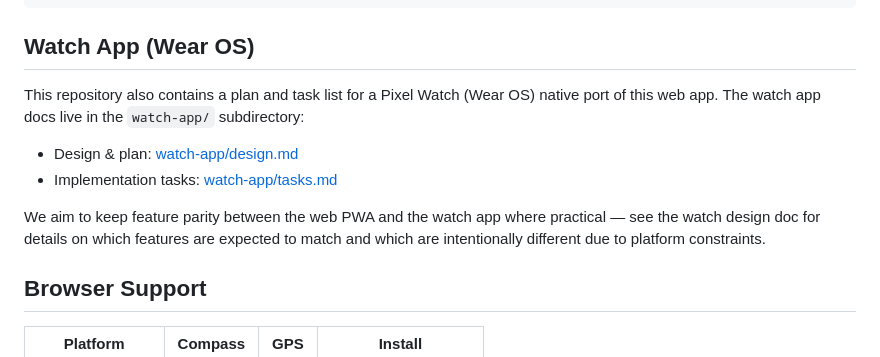
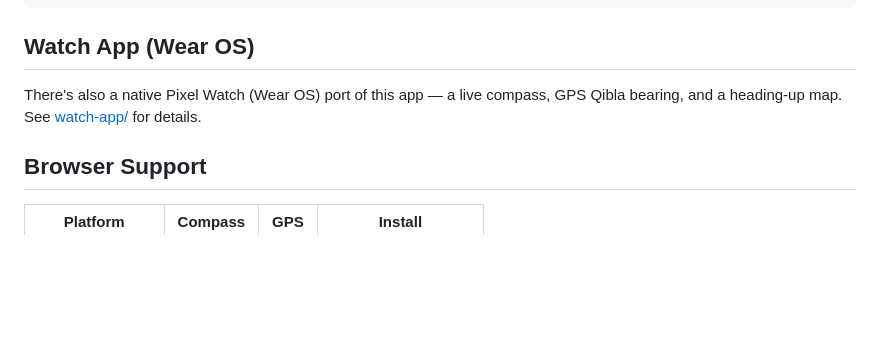
Before and after one commit to AhmedSamara/qibla-compass-map, a Markdown page: README.md, the part around the change. Rendered like a GitHub page; blank space fills up the shorter version.

Commit message:
better READMes

```diff
--- a/README.md
+++ b/README.md
@@ -79,12 +79,7 @@ qibla-compass/
 
 ## Watch App (Wear OS)
 
-This repository also contains a plan and task list for a Pixel Watch (Wear OS) native port of this web app. The watch app docs live in the `watch-app/` subdirectory:
-
-- Design & plan: [watch-app/design.md](watch-app/design.md)
-- Implementation tasks: [watch-app/tasks.md](watch-app/tasks.md)
-
-We aim to keep feature parity between the web PWA and the watch app where practical — see the watch design doc for details on which features are expected to match and which are intentionally different due to platform constraints.
+There's also a native Pixel Watch (Wear OS) port of this app — a live compass, GPS Qibla bearing, and a heading-up map. See [watch-app/](watch-app/README.md) for details.
 
 ## Browser Support
 
```
Also changed, not shown: watch-app/README.md (added, +20 -0 lines).
